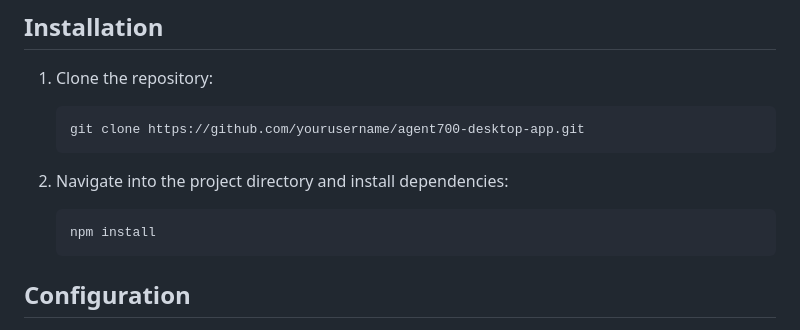
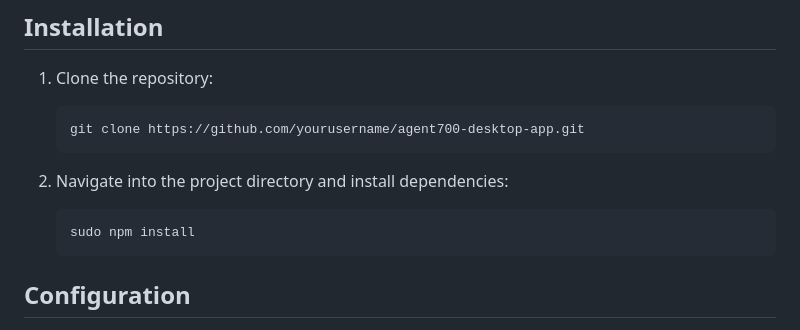
Before and after one commit to Agent700ai/Agent700DesktopApp, a Markdown page: README.md, the part around the change. Rendered like a GitHub page.

Commit message:
Update README.md
updated NPM install command to ask for credentials so it can run its operation

````diff
--- a/README.md
+++ b/README.md
@@ -47,7 +47,7 @@ The Agent700 Desktop App allows users to authenticate with their Agent700 accoun
 2. Navigate into the project directory and install dependencies:
 
    ```bash
-   npm install
+   sudo npm install
    ```
 
 ## Configuration
````
